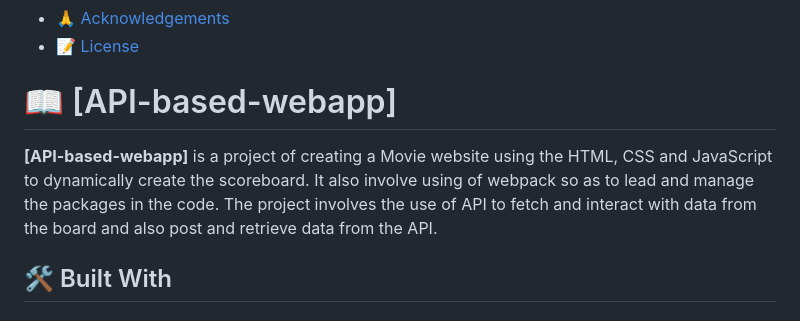
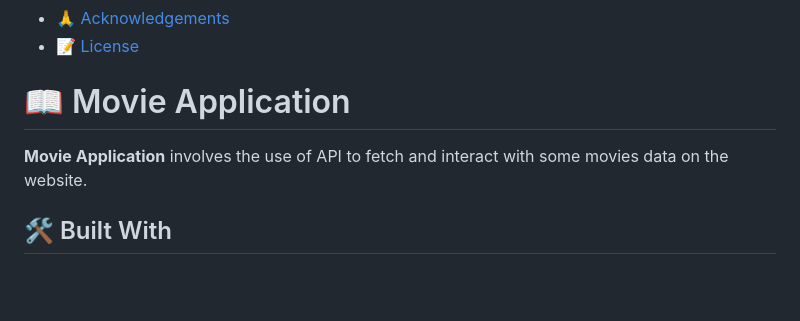
Before and after one commit to seyioyemade/movie-application, a Markdown page: README.md, the part around the change. Rendered like a GitHub page; blank space fills up the shorter version.

```diff
--- a/README.md
+++ b/README.md
@@ -25,9 +25,9 @@
 
 <!-- PROJECT DESCRIPTION -->
 
-# 📖 [API-based-webapp] <a name="about-project"></a>
+# 📖 Movie Application <a name="about-project"></a>
 
-**[API-based-webapp]** is a project of creating a Movie website using the HTML, CSS and JavaScript to dynamically create the scoreboard. It also involve using of webpack so as to lead and manage the packages in the code. The project involves the use of API to fetch and interact with data from the board and also post and retrieve data from the API.
+**Movie Application** involves the use of API to fetch and interact with some movies data on the website.
 
 ## 🛠 Built With <a name="built-with"></a>
 
```
